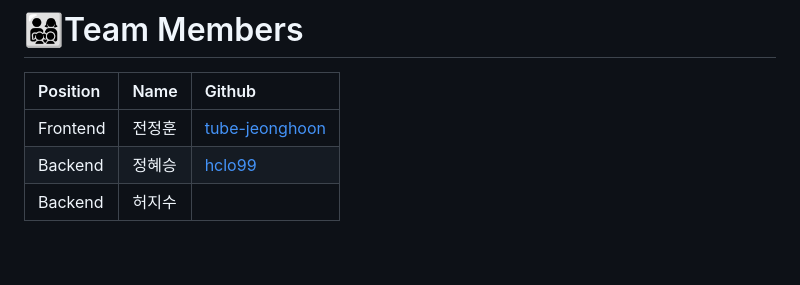
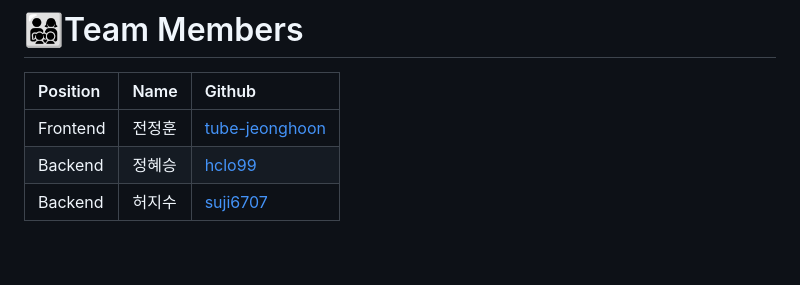
Before and after one commit to hclo99/EduBE_clo, a Markdown page: README.md, the part around the change. Rendered like a GitHub page.

```diff
--- a/README.md
+++ b/README.md
@@ -18,7 +18,7 @@
 |:--------------|:--------------|:--------------------------------------------------|
 | Frontend       | 전정훈        | [tube-jeonghoon](https://github.com/tube-jeonghoon)         |
 | Backend       | 정혜승        | [hclo99](https://github.com/hclo99)     |
-| Backend       | 허지수        | []()     |
+| Backend       | 허지수        | [suji6707](https://github.com/suji6707)     |
 
 
 <br>
```
